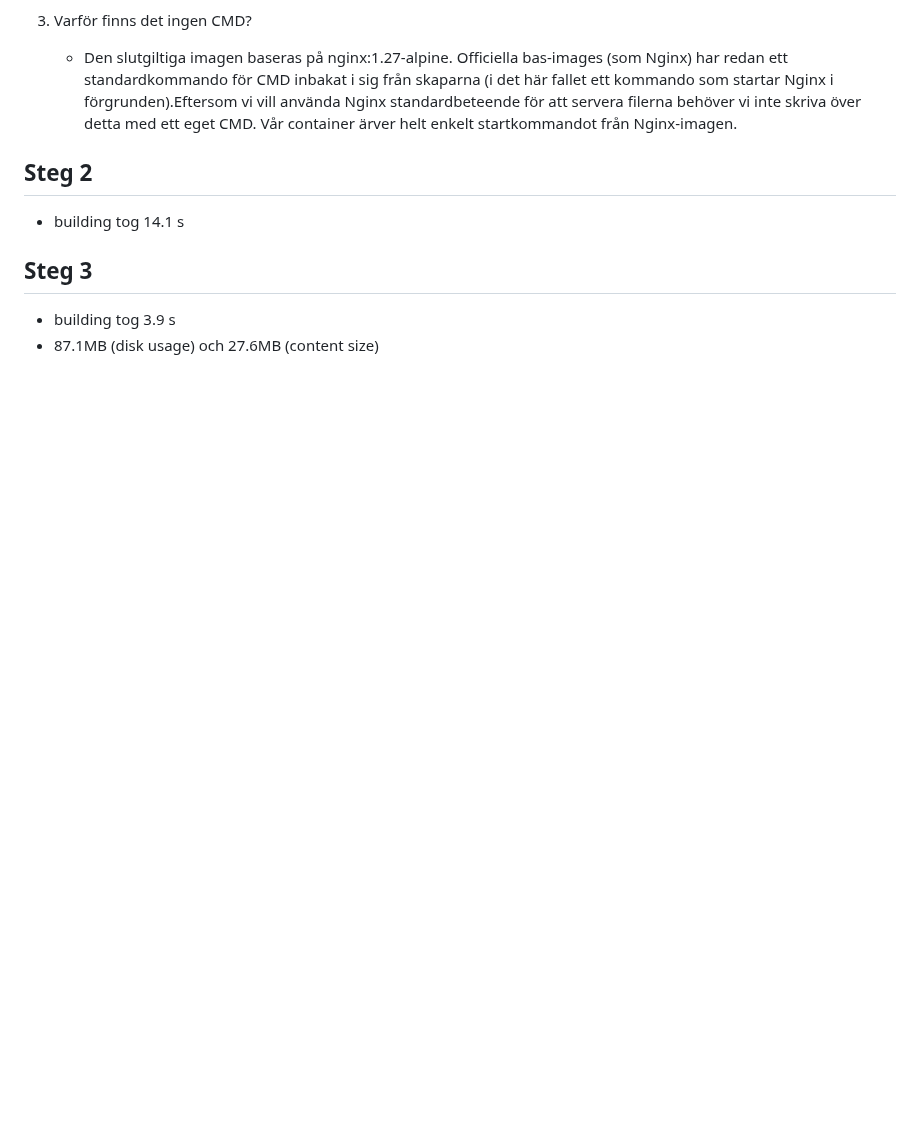
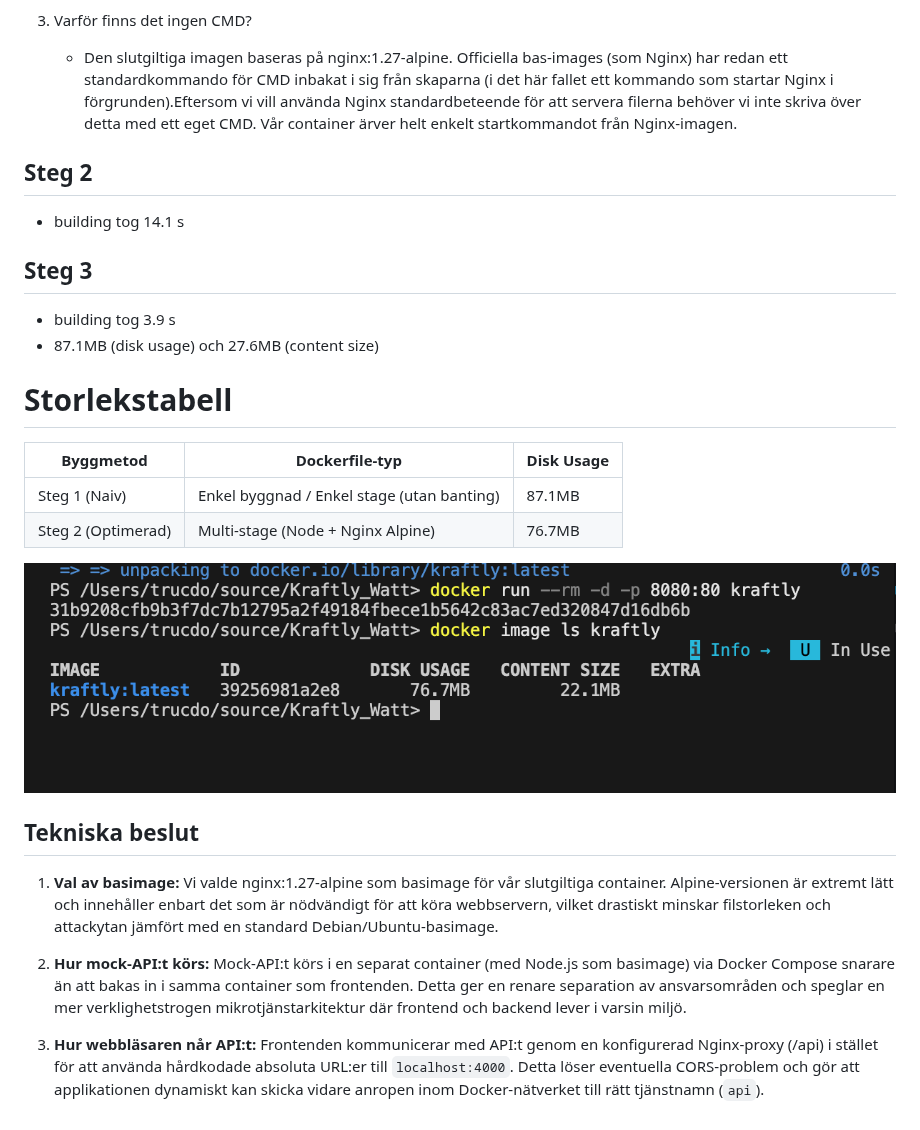
Before and after one commit to gahnejennifer/Kraftly_Watt, a Markdown page: docs/docs/containers.md, the part around one of its changes. GitHub-like rendering; pictures changed too: docs/docs/screenshots/dockerimage.png (added); blank space fills up the shorter version.

Commit message:
Update containers.md with optimization details and add Docker image size comparison table; include technical decisions and new screenshot. (#41)

```diff
--- a/docs/docs/containers.md
+++ b/docs/docs/containers.md
@@ -17,3 +17,23 @@
 
 - building tog 3.9 s
 - 87.1MB (disk usage) och 27.6MB (content size)
+
+# Storlekstabell
+
+| Byggmetod          | Dockerfile-typ                             | Disk Usage |
+| ------------------ | ------------------------------------------ | ---------- |
+| Steg 1 (Naiv)      | Enkel byggnad / Enkel stage (utan banting) | 87.1MB     |
+| Steg 2 (Optimerad) | Multi-stage (Node + Nginx Alpine)          | 76.7MB     |
+
+![skärmdump på disk usage efter minimerat på bildens MB](./screenshots/dockerimage.png)
+
+## Tekniska beslut
+
+1. **Val av basimage:**
+   Vi valde nginx:1.27-alpine som basimage för vår slutgiltiga container. Alpine-versionen är extremt lätt och innehåller enbart det som är nödvändigt för att köra webbservern, vilket drastiskt minskar filstorleken och attackytan jämfört med en standard Debian/Ubuntu-basimage.
+
+2. **Hur mock-API:t körs:**
+   Mock-API:t körs i en separat container (med Node.js som basimage) via Docker Compose snarare än att bakas in i samma container som frontenden. Detta ger en renare separation av ansvarsområden och speglar en mer verklighetstrogen mikrotjänstarkitektur där frontend och backend lever i varsin miljö.
+
+3. **Hur webbläsaren når API:t:**
+   Frontenden kommunicerar med API:t genom en konfigurerad Nginx-proxy (/api) i stället för att använda hårdkodade absoluta URL:er till `localhost:4000`. Detta löser eventuella CORS-problem och gör att applikationen dynamiskt kan skicka vidare anropen inom Docker-nätverket till rätt tjänstnamn (`api`).
```
Also changed, not shown: other parts of docs/docs/containers.md (+2 -2 lines).
